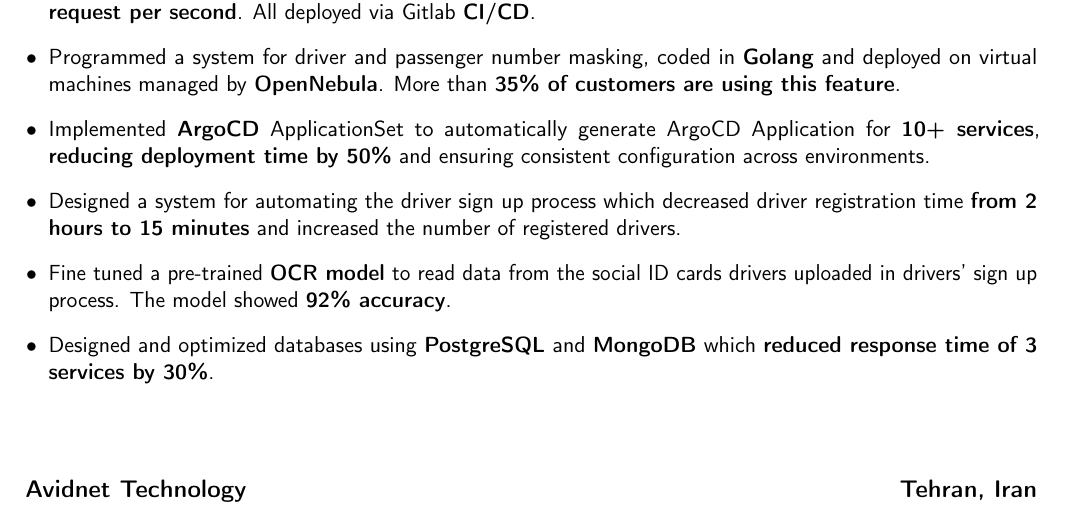
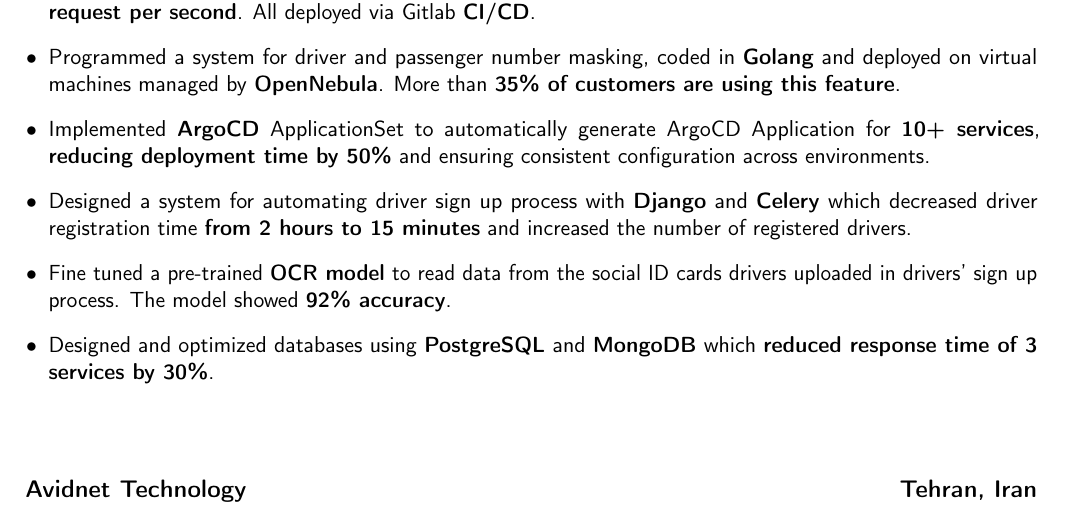
Before and after one commit to elaheh-dastan/elaheh-dastan.pdf, a LaTeX CV (src/software.tex, which reads src/resume-software/experience.tex): part of page 2 of 3, cut so that both start at the same text. Compiled offline with pdfLaTeX.

Commit message:
Update experience.tex

```diff
--- a/src/resume-software/experience.tex
+++ b/src/resume-software/experience.tex
@@ -38,7 +38,7 @@
             \item Programmed a system for driver and passenger number masking, coded in \textbf{Golang}
                   and deployed on virtual machines managed by \textbf{OpenNebula}. More than \textbf{35\% of customers are using this feature}.
             \item Implemented \textbf{ArgoCD} ApplicationSet to automatically generate ArgoCD Application for \textbf{10+ services}, \textbf{reducing deployment time by 50\%} and ensuring consistent configuration across environments.
-            \item Designed a system for automating the driver sign up process which decreased driver registration time \textbf{from 2 hours to 15 minutes} and increased the number of registered drivers.
+            \item Designed a system for automating driver sign up process with \textbf{Django} and \textbf{Celery} which decreased driver registration time \textbf{from 2 hours to 15 minutes} and increased the number of registered drivers.
             \item Fine tuned a pre-trained \textbf{OCR model} to read data from the social ID cards drivers uploaded in drivers' sign up process. The model showed \textbf{92\% accuracy}.
             \item Designed and optimized databases using \textbf{PostgreSQL} and \textbf{MongoDB} which \textbf{reduced response time of 3 services by 30\%}.
       \end{itemize}
```
